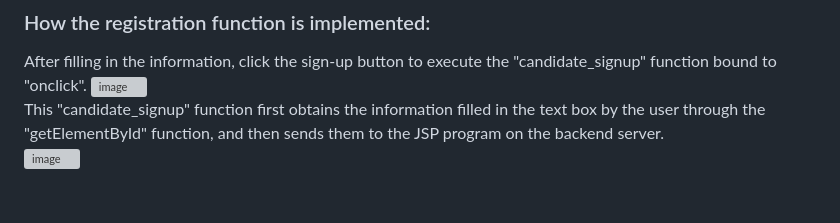
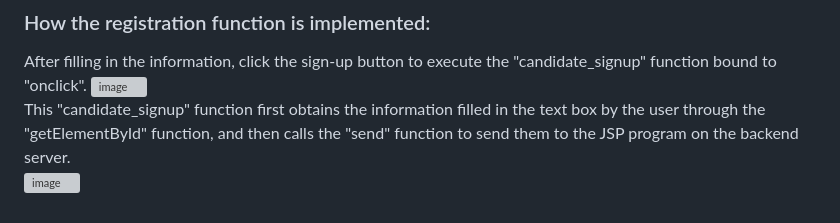
Before and after one commit to Programmer12138/Recruitment-Website, a Markdown page: README.md, the part around the change. GitHub-like rendering; grey boxes are pictures that could not be loaded.

```diff
--- a/README.md
+++ b/README.md
@@ -78,5 +78,5 @@ Display the categories of jobs through the example icons like "ti-hummer" and "t
 ### How the registration function is implemented:
 After filling in the information, click the sign-up button to execute the "candidate_signup" function bound to "onclick".
 ![image](https://user-images.githubusercontent.com/72424079/224462451-2c49863c-697e-4514-b419-57488538e186.png)
-<br>This "candidate_signup" function first obtains the information filled in the text box by the user through the "getElementById" function, and then sends them to the JSP program on the backend server.<br>
+<br>This "candidate_signup" function first obtains the information filled in the text box by the user through the "getElementById" function, and then calls the "send" function to send them to the JSP program on the backend server.<br>
 ![image](https://user-images.githubusercontent.com/72424079/224462552-295d3e97-4c84-4205-b881-8604d7f94f25.png)
```
